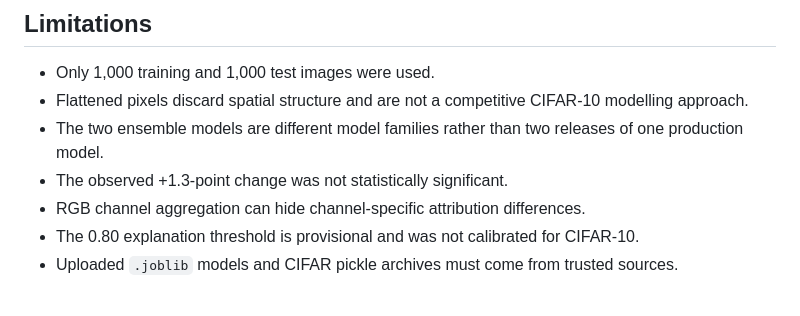
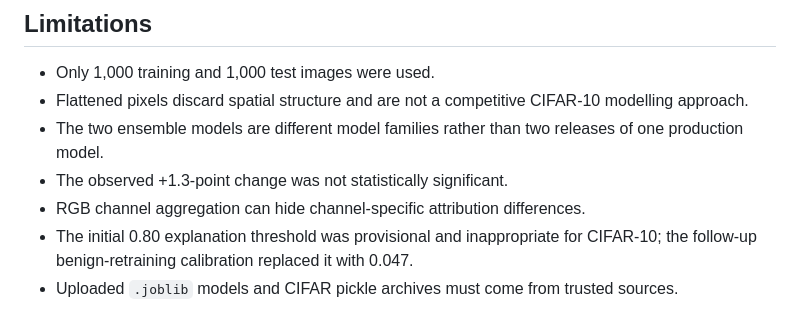
Before and after one commit to laceywang05-ctrl/version-aware-xai-regression-testing, a Markdown page: docs/CIFAR10_MULTIMODEL_RESULT.md, the part around the change. Rendered like a GitHub page.

```diff
--- a/docs/CIFAR10_MULTIMODEL_RESULT.md
+++ b/docs/CIFAR10_MULTIMODEL_RESULT.md
@@ -122,8 +122,8 @@ Upload the four `.joblib` files, `samples.csv`, `images.zip`, and
   of one production model.
 - The observed +1.3-point change was not statistically significant.
 - RGB channel aggregation can hide channel-specific attribution differences.
-- The 0.80 explanation threshold is provisional and was not calibrated for
-  CIFAR-10.
+- The initial 0.80 explanation threshold was provisional and inappropriate for
+  CIFAR-10; the follow-up benign-retraining calibration replaced it with 0.047.
 - Uploaded `.joblib` models and CIFAR pickle archives must come from trusted
   sources.
 
```
Also changed, not shown: README.md (+4 -0 lines), docs/FINAL_EVALUATION_SUMMARY.md (added, +163 -0 lines).
